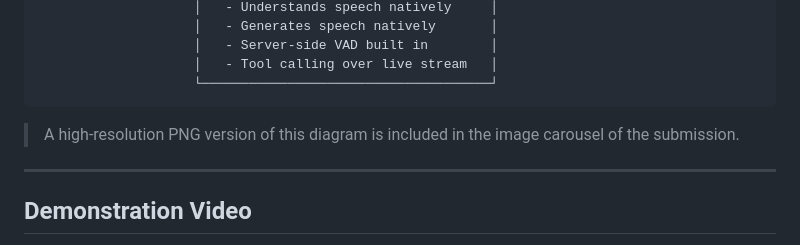
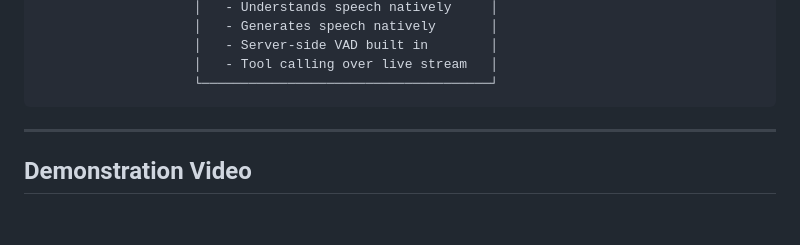
Before and after one commit to LlamaWritesCode/mentora-ai, a Markdown page: README.md, the part around the change. GitHub-like rendering; blank space fills up the shorter version.

Commit message:
Remove placeholder architecture PNG reference from README

````diff
--- a/README.md
+++ b/README.md
@@ -232,7 +232,6 @@ The Mentora backend is live on **Google Cloud Run** at:
                     └─────────────────────────────────────┘
 ```
 
-> A high-resolution PNG version of this diagram is included in the image carousel of the submission.
 
 ---
 
````
